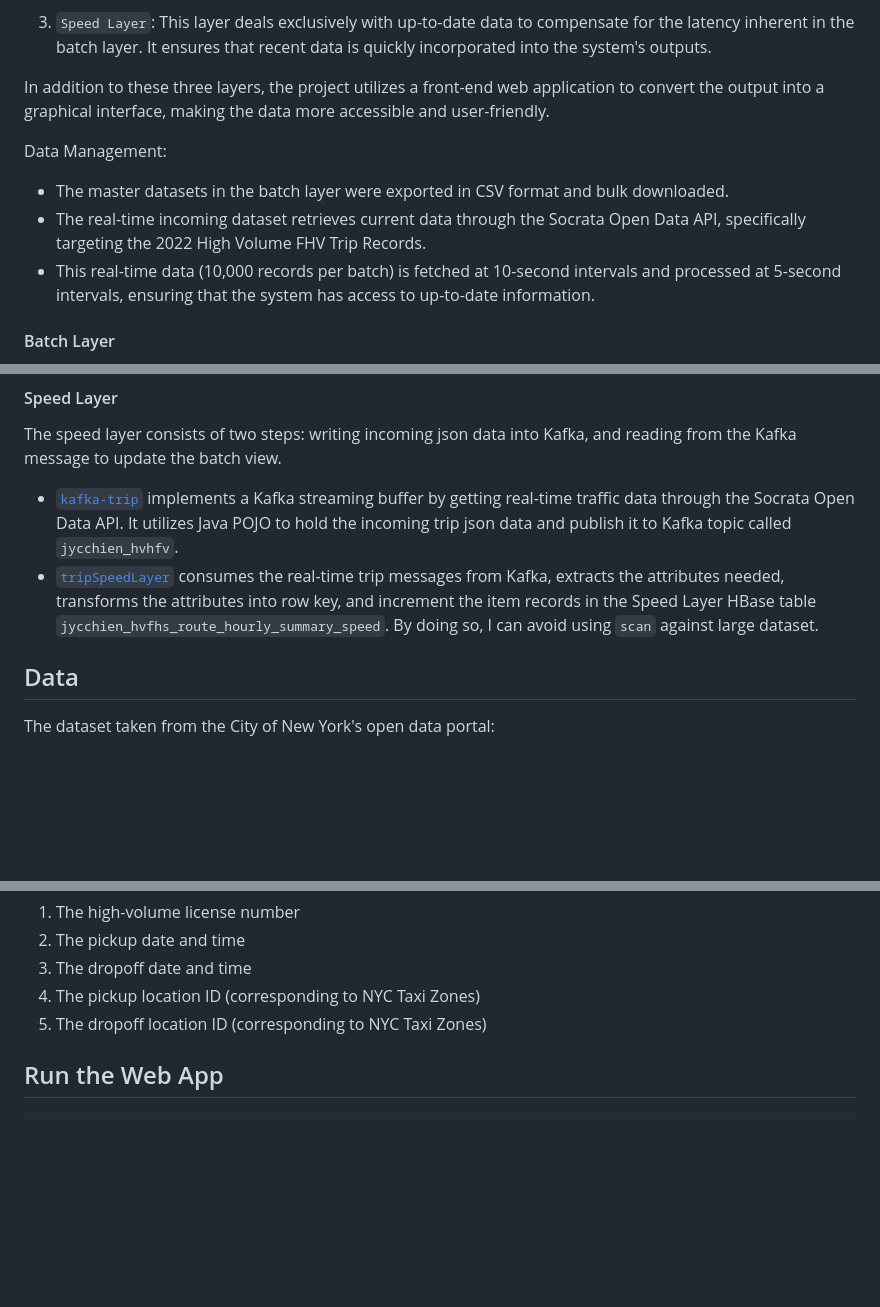
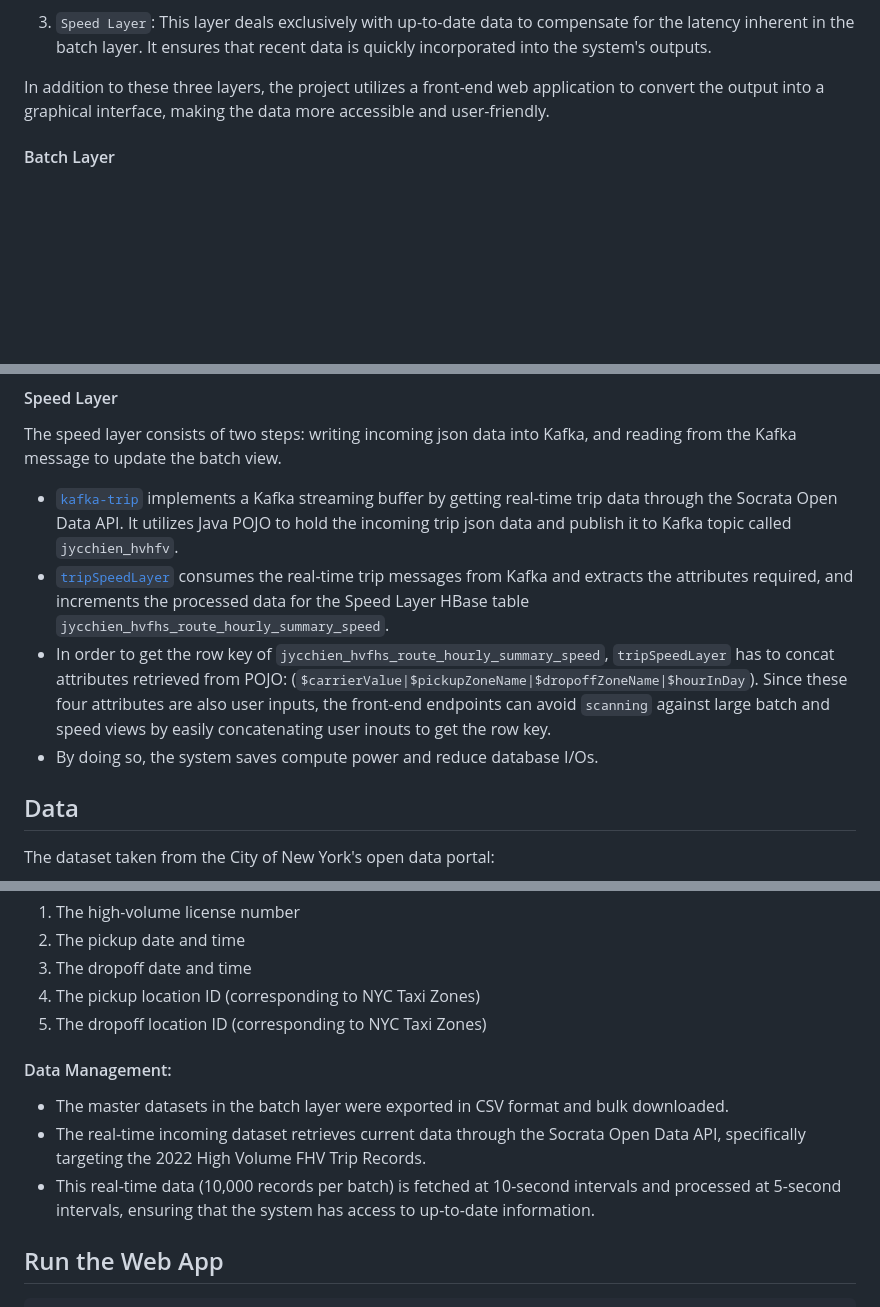
Before and after one commit to jycc-267/big-data-hvfhv-uber, a Markdown page: README.md, 3 parts joined by grey strips. GitHub-like rendering; blank space fills up the shorter version.

```diff
--- a/README.md
+++ b/README.md
@@ -17,11 +17,6 @@ The primary purpose of this project is to establish an ad hoc reporting system t
 
 In addition to these three layers, the project utilizes a front-end web application to convert the output into a graphical interface, making the data more accessible and user-friendly.
 
-Data Management:
-- The master datasets in the batch layer were exported in CSV format and bulk downloaded.
-- The real-time incoming dataset retrieves current data through the Socrata Open Data API, specifically targeting the 2022 High Volume FHV Trip Records.
-- This real-time data (10,000 records per batch) is fetched at 10-second intervals and processed at 5-second intervals, ensuring that the system has access to up-to-date information.
-
 
 #### Batch Layer
 
@@ -37,8 +32,10 @@ On the other hand, the serving layer also create tables in HBase to handle Ad-Ho
 
 The speed layer consists of two steps: writing incoming json data into Kafka, and reading from the Kafka message to update the batch view.
 
- - [`kafka-trip`](speed_layer/kafka-trip/src/main/java/org/example) implements a Kafka streaming buffer by getting real-time traffic data through the Socrata Open Data API. It utilizes Java POJO to hold the incoming trip json data and publish it to Kafka topic called `jycchien_hvhfv`.
- - [`tripSpeedLayer`](https://github.com/jycc-267/big-data-hvfhv-uber/tree/main/speed_layer/tripSpeedLayer/src/main/scala) consumes the real-time trip messages from Kafka, extracts the attributes needed, transforms the attributes into row key, and increment the item records in the Speed Layer HBase table `jycchien_hvfhs_route_hourly_summary_speed`. By doing so, I can avoid using `scan` against large dataset.
+ - [`kafka-trip`](speed_layer/kafka-trip/src/main/java/org/example) implements a Kafka streaming buffer by getting real-time trip data through the Socrata Open Data API. It utilizes Java POJO to hold the incoming trip json data and publish it to Kafka topic called `jycchien_hvhfv`.
+ - [`tripSpeedLayer`](https://github.com/jycc-267/big-data-hvfhv-uber/tree/main/speed_layer/tripSpeedLayer/src/main/scala) consumes the real-time trip messages from Kafka and extracts the attributes required, and increments the processed data for the Speed Layer HBase table `jycchien_hvfhs_route_hourly_summary_speed`.
+ - In order to get the row key of `jycchien_hvfhs_route_hourly_summary_speed`, `tripSpeedLayer` has to concat attributes retrieved from POJO: (`$carrierValue|$pickupZoneName|$dropoffZoneName|$hourInDay`). Since these four attributes are also user inputs, the front-end endpoints can avoid `scanning` against large batch and speed views by easily concatenating user inouts to get the row key.
+ - By doing so, the system saves compute power and reduce database I/Os.
 
 ## Data
 
@@ -56,6 +53,10 @@ Each row in the High Volume FHV Trip Records represents a single trip in an FHV
 4. The pickup location ID (corresponding to NYC Taxi Zones)
 5. The dropoff location ID (corresponding to NYC Taxi Zones)
 
+#### Data Management:
+- The master datasets in the batch layer were exported in CSV format and bulk downloaded.
+- The real-time incoming dataset retrieves current data through the Socrata Open Data API, specifically targeting the 2022 High Volume FHV Trip Records.
+- This real-time data (10,000 records per batch) is fetched at 10-second intervals and processed at 5-second intervals, ensuring that the system has access to up-to-date information.
 
 ## Run the Web App
 
```
